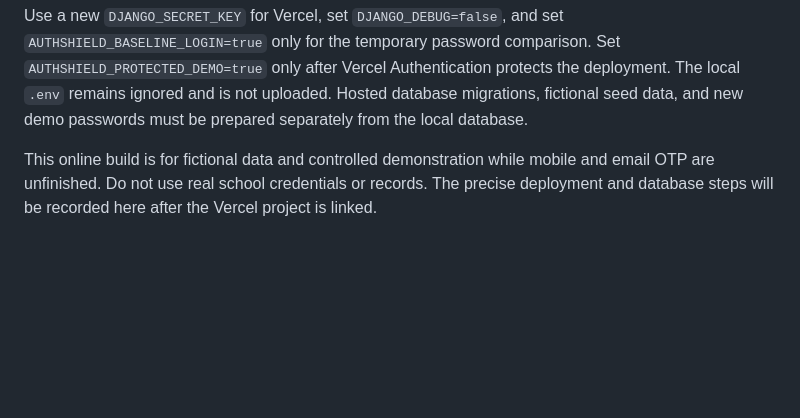
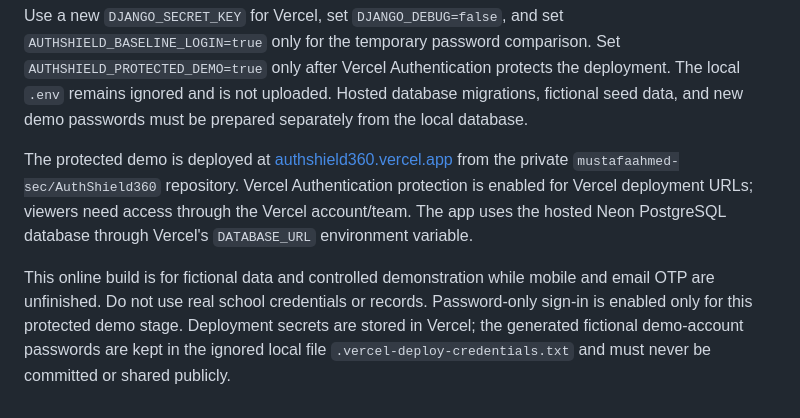
Before and after one commit to mustafaahmed-sec/AuthShield360, a Markdown page: README.md, the part around the change. GitHub-like rendering; blank space fills up the shorter version.

Commit message:
Document protected Vercel demo

```diff
--- a/README.md
+++ b/README.md
@@ -78,4 +78,6 @@ This repository is being prepared for a Vercel demo before OTP is implemented. V
 
 Use a new `DJANGO_SECRET_KEY` for Vercel, set `DJANGO_DEBUG=false`, and set `AUTHSHIELD_BASELINE_LOGIN=true` only for the temporary password comparison. Set `AUTHSHIELD_PROTECTED_DEMO=true` only after Vercel Authentication protects the deployment. The local `.env` remains ignored and is not uploaded. Hosted database migrations, fictional seed data, and new demo passwords must be prepared separately from the local database.
 
-This online build is for fictional data and controlled demonstration while mobile and email OTP are unfinished. Do not use real school credentials or records. The precise deployment and database steps will be recorded here after the Vercel project is linked.
+The protected demo is deployed at [authshield360.vercel.app](https://authshield360.vercel.app/) from the private `mustafaahmed-sec/AuthShield360` repository. Vercel Authentication protection is enabled for Vercel deployment URLs; viewers need access through the Vercel account/team. The app uses the hosted Neon PostgreSQL database through Vercel's `DATABASE_URL` environment variable.
+
+This online build is for fictional data and controlled demonstration while mobile and email OTP are unfinished. Do not use real school credentials or records. Password-only sign-in is enabled only for this protected demo stage. Deployment secrets are stored in Vercel; the generated fictional demo-account passwords are kept in the ignored local file `.vercel-deploy-credentials.txt` and must never be committed or shared publicly.
```
